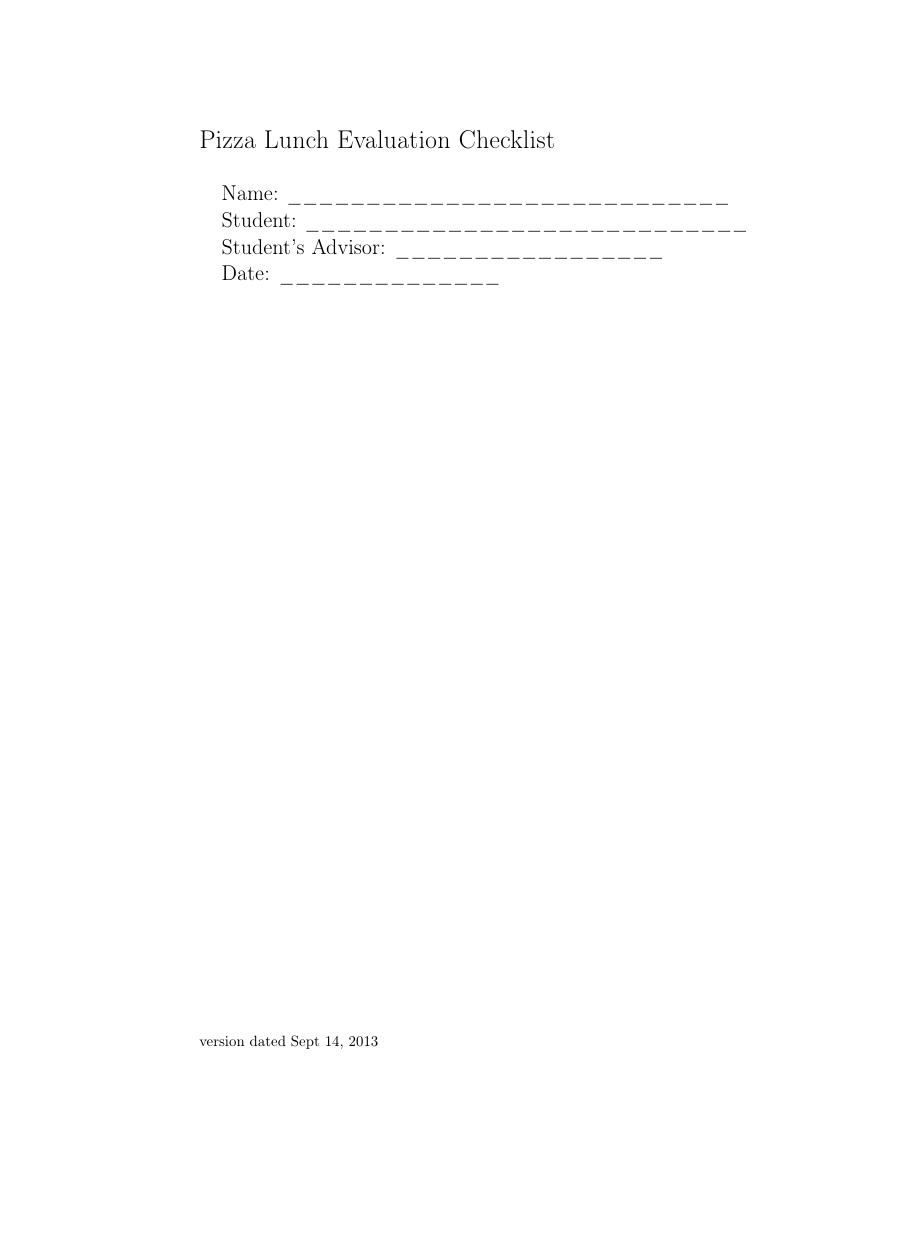
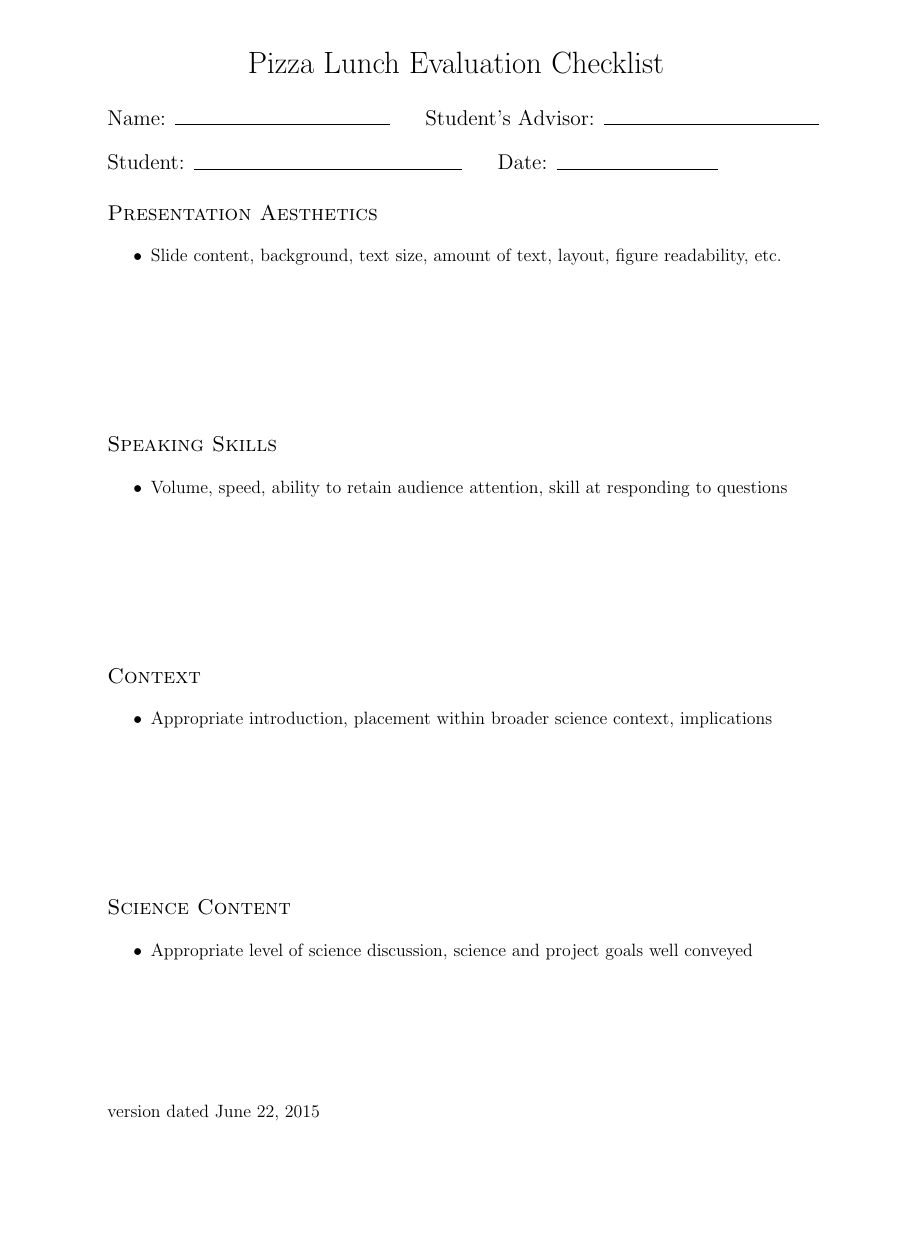
Before and after one commit to karraki/astro-grad-progress-eval, a LaTeX document (PizzaLunchChecklist.tex): page 1 of 3 before the commit and the whole page after it, the shorter picture padded with empty space. Compiled offline with pdfLaTeX.

Commit message:
correctly format Pizza Lunch Checklist

```diff
--- a/PizzaLunchChecklist.tex
+++ b/PizzaLunchChecklist.tex
@@ -1,38 +1,49 @@
-%&pdfLaTeX
-% !TEX encoding = UTF-8 Unicode
-\documentclass{article}
-\usepackage{ifxetex}
-\ifxetex
-\usepackage{fontspec}
-\setmainfont[Mapping=tex-text]{STIXGeneral}
-\else
-\usepackage[T1]{fontenc}
-\usepackage[utf8]{inputenc}
-\fi
-\usepackage{textcomp}
+\documentclass[12pt,onecolumn]{article}
+\usepackage[margin=1.0in]{geometry}
+\usepackage[document]{ragged2e}
+\newcommand*{\showline}[1][2]{\makebox[#1in]{\hrulefill}}
 
-\usepackage{amssymb}
 \usepackage{fancyhdr}
 \renewcommand{\headrulewidth}{0pt}
 \renewcommand{\footrulewidth}{0pt}
-
 \pagestyle{fancy}
 \rhead{}
 \rfoot{}
 \chead{}
 \cfoot{}
-\fancyhead[LO]{
+\fancyhead[CO]{
  {\LARGE{}Pizza Lunch Evaluation Checklist}}
 \fancyfoot[LO]{
- version dated Sept 14, 2013}
+ version dated \today}
 \begin{document}
+\baselineskip=18pt
 
-\baselineskip=18pt
-{\Large{}Name: \_\_\_\_\_\_\_\_\_\_\_\_\_\_\_\_\_\_\_\_\_\_\_\_\_\_\_\_}
+{\large Name: \showline}\hspace{20pt}
+{\large Student's Advisor: \showline}\\
+\vspace{12pt}
+{\large Student: \showline[2.5]}\hspace{20pt}
+{\large Date: \showline[1.5]}
+\vspace{16pt}
 
-{\Large{}Student: \_\_\_\_\_\_\_\_\_\_\_\_\_\_\_\_\_\_\_\_\_\_\_\_\_\_\_\_}
+{\large\textsc{Presentation Aesthetics}}
+\begin{itemize}
+\item Slide content, background, text size, amount of text, layout, figure readability, etc.
+\end{itemize}
+\vspace{100pt}
 
-{\Large{}Student's Advisor: \_\_\_\_\_\_\_\_\_\_\_\_\_\_\_\_\_}
+{\large\textsc{Speaking Skills}}
+\begin{itemize}
+\item Volume, speed, ability to retain audience attention, skill at responding  to questions
+\end{itemize}
+\vspace{100pt}
 
-{\Large{}Date: \_\_\_\_\_\_\_\_\_\_\_\_\_\_}\newpage
+{\large\textsc{Context}}
+\begin{itemize}
+\item Appropriate introduction, placement within broader science context, implications
+\end{itemize}
+\vspace{100pt}
 
+{\large\textsc{Science Content}}
+\begin{itemize}
+\item Appropriate level of science discussion, science and project goals well conveyed
+\end{itemize}
```
Also changed, not shown: PizzaLunchChecklist.pdf (added), PizzaLunchChecklist.tex (25 more changed lines).
